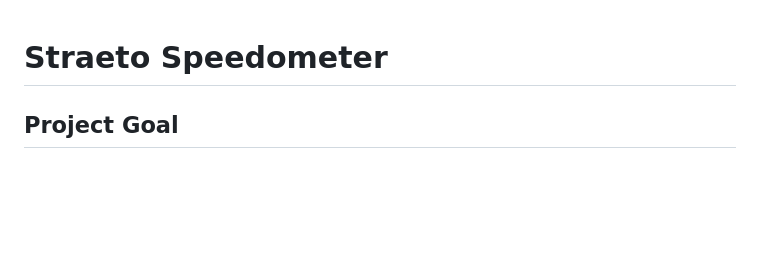
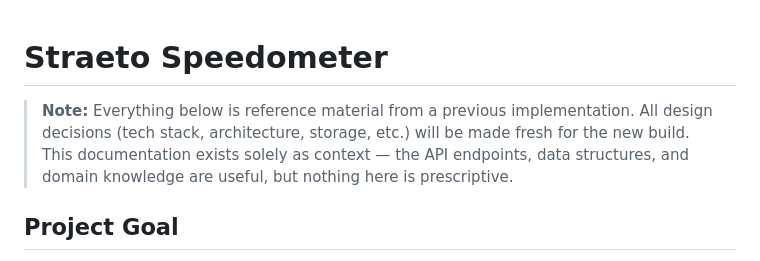
Before and after one commit to snaeji/straeto_speedometer, a Markdown page: CLAUDE.md, the part around the change. Drawn GitHub-style; blank space fills up the shorter version.

Commit message:
Clarify documentation is reference from previous implementation
Co-Authored-By: Claude Opus 4.6 <noreply@anthropic.com>

```diff
--- a/CLAUDE.md
+++ b/CLAUDE.md
@@ -1,4 +1,6 @@
 # Straeto Speedometer
+
+> **Note:** Everything below is reference material from a previous implementation. All design decisions (tech stack, architecture, storage, etc.) will be made fresh for the new build. This documentation exists solely as context — the API endpoints, data structures, and domain knowledge are useful, but nothing here is prescriptive.
 
 ## Project Goal
 
```
